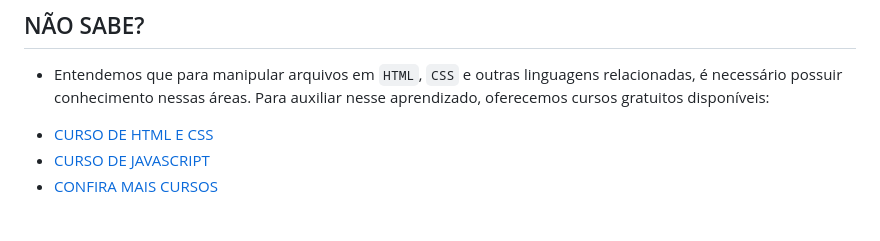
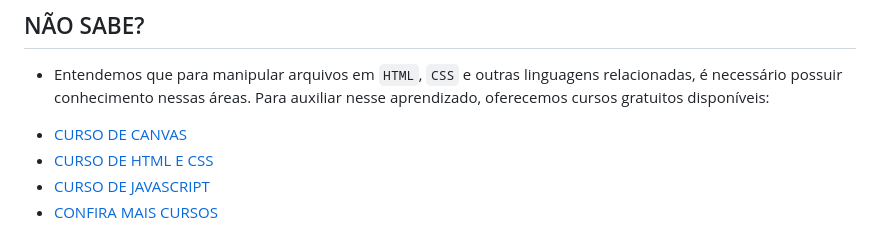
Before and after one commit to VILHALVA/JOGO-DO-BLACKJACK, a Markdown page: README.md, the part around the change. GitHub-like rendering.

```diff
--- a/README.md
+++ b/README.md
@@ -41,6 +41,7 @@ O jogo também possui funcionalidades para adicionar atalhos de teclado para jog
 
 ## NÃO SABE?
 - Entendemos que para manipular arquivos em `HTML`, `CSS` e outras linguagens relacionadas, é necessário possuir conhecimento nessas áreas. Para auxiliar nesse aprendizado, oferecemos cursos gratuitos disponíveis:
+* [CURSO DE CANVAS](https://github.com/VILHALVA/CURSO-DE-CANVAS)
 * [CURSO DE HTML E CSS](https://github.com/VILHALVA/CURSO-DE-HTML-E-CSS)
 * [CURSO DE JAVASCRIPT](https://github.com/VILHALVA/CURSO-DE-JAVASCRIPT)
 * [CONFIRA MAIS CURSOS](https://github.com/VILHALVA?tab=repositories&q=+topic:CURSO)
```
